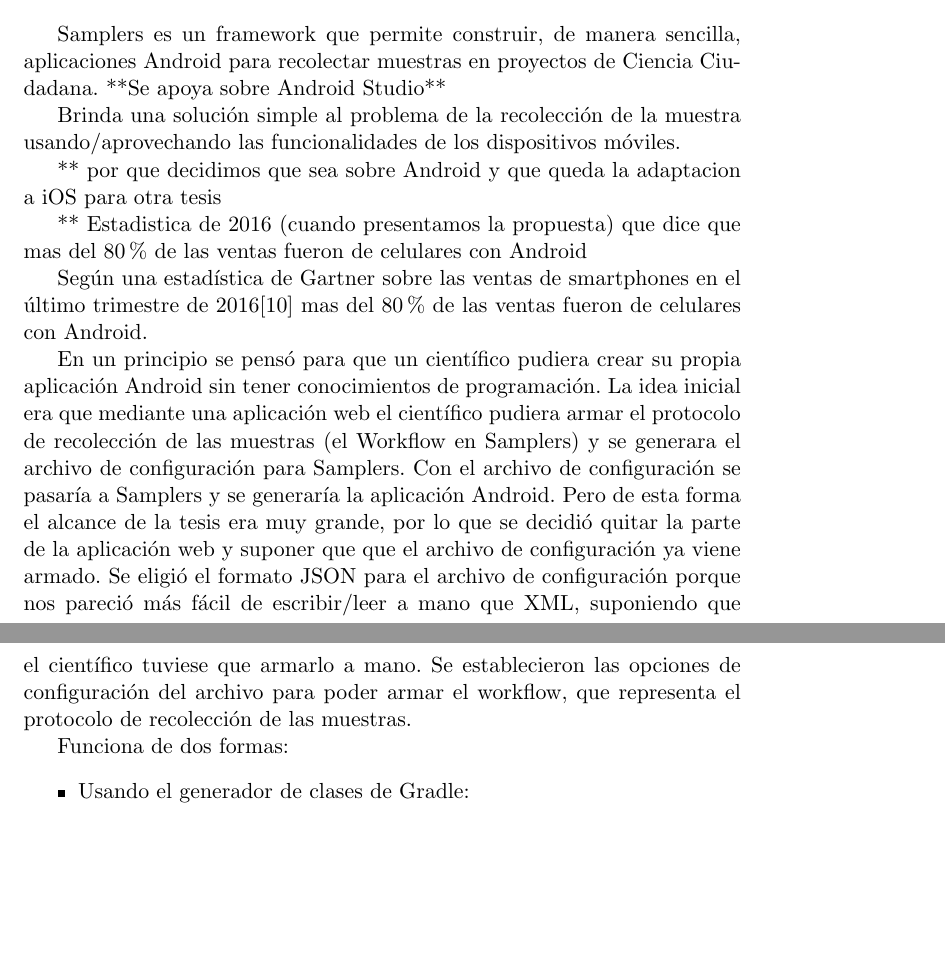
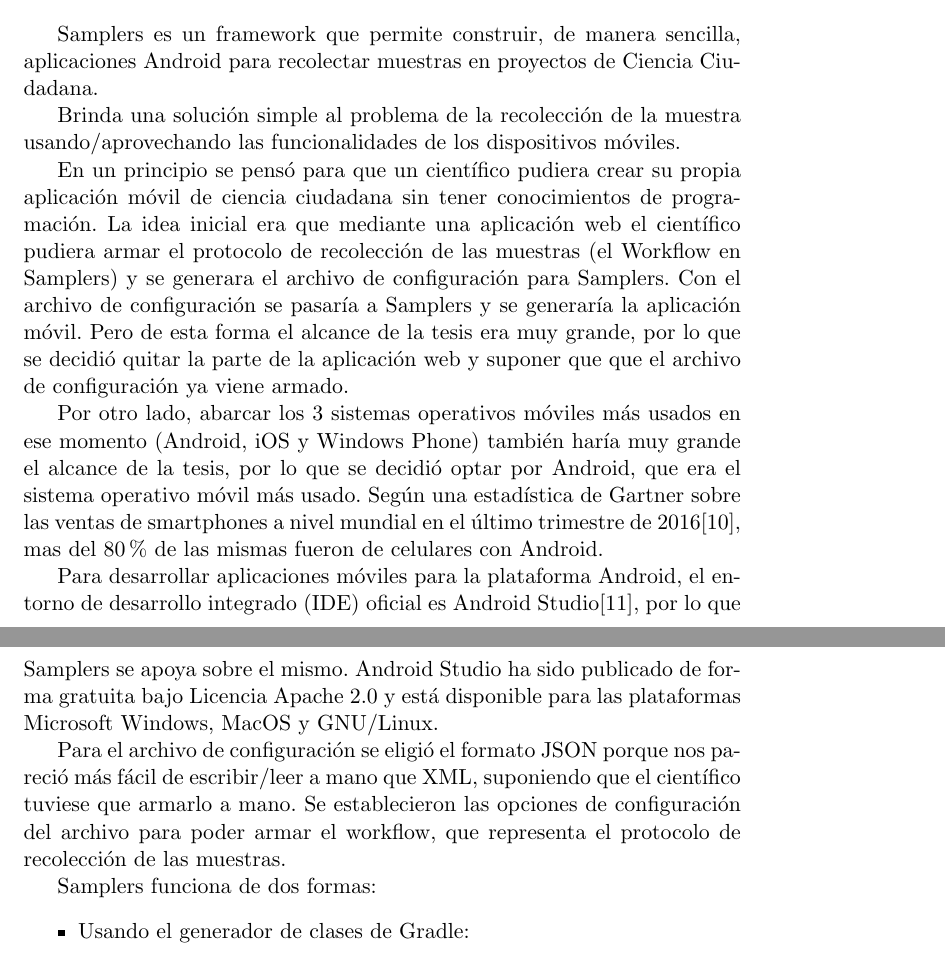
Before and after one commit to Lilauth/tesis, a LaTeX thesis (tesis.tex, which reads 05-implementacion/implementacion.tex): two parts of pages 23 and 24 of 47 before the commit and two parts of pages 23 and 24 of 48 after it, joined at a grey line, cut so that both start at the same text, the shorter picture padded with empty space. Compiled offline with pdfLaTeX.

Commit message:
entrando en calor

```diff
--- a/05-implementacion/implementacion.tex
+++ b/05-implementacion/implementacion.tex
@@ -2,27 +2,19 @@
 
 \section{Propuesta general}
 Samplers es un framework que permite construir, de manera sencilla, aplicaciones Android para recolectar muestras en proyectos de Ciencia Ciudadana.
-**Se apoya sobre Android Studio**
 
 Brinda una solución simple al problema de la recolección de la muestra usando/aprovechando las funcionalidades de los dispositivos móviles.
 
-** por que decidimos que sea sobre Android y que queda la adaptacion a iOS para otra tesis
+En un principio se pensó para que un científico pudiera crear su propia aplicación móvil de ciencia ciudadana sin tener conocimientos de programación. La idea inicial era que mediante una aplicación web el científico pudiera armar el protocolo de recolección de las muestras (el Workflow en Samplers) y se generara el archivo de configuración para Samplers. Con el archivo de configuración se pasaría a Samplers y se generaría la aplicación móvil. Pero de esta forma el alcance de la tesis era muy grande, por lo que se decidió quitar la parte de la aplicación web y suponer que que el archivo de configuración ya viene armado.
 
-** Estadistica de 2016 (cuando presentamos la propuesta) que dice que mas del 80\% de las ventas fueron de celulares con Android
+Por otro lado, abarcar los 3 sistemas operativos móviles más usados en ese momento (Android, iOS y Windows Phone) también haría muy grande el alcance de la tesis, por lo que se decidió optar por Android, que era el sistema operativo móvil más usado. Según una estadística de Gartner sobre las ventas de smartphones a nivel mundial en el último trimestre de 2016\cite{gartner}, mas del 80\% de las mismas fueron de celulares con Android.
 
-Según una estadística de Gartner sobre las ventas de smartphones en el último trimestre de 2016\cite{gartner} mas del 80\% de las ventas fueron de celulares con Android.
+Para desarrollar aplicaciones móviles para la plataforma Android, el entorno de desarrollo integrado (IDE) oficial es Android Studio\cite{androidStudio}, por lo que Samplers se apoya sobre el mismo. Android Studio ha sido publicado de forma gratuita bajo Licencia Apache 2.0 y está disponible para las plataformas Microsoft Windows, MacOS y GNU/Linux.
+
+Para el archivo de configuración se eligió el formato JSON porque nos pareció más fácil de escribir/leer a mano que XML, suponiendo que el científico tuviese que armarlo a mano. Se establecieron las opciones de configuración del archivo para poder armar el workflow, que representa el protocolo de recolección de las muestras.
 
 
-
-En un principio se pensó para que un científico pudiera crear su propia aplicación Android sin tener conocimientos de programación. La idea inicial era que mediante una aplicación web el científico pudiera armar el protocolo de recolección de las muestras (el Workflow en Samplers) y se generara el archivo de configuración para Samplers. Con el archivo de configuración se pasaría a Samplers y se generaría la aplicación Android. Pero de esta forma el alcance de la tesis era muy grande, por lo que se decidió quitar la parte de la aplicación web y suponer que que el archivo de configuración ya viene armado.
-Se eligió el formato JSON para el archivo de configuración porque nos pareció más fácil de escribir/leer a mano que XML, suponiendo que el científico tuviese que armarlo a mano. Se establecieron las opciones de configuración del archivo para poder armar el workflow, que representa el protocolo de recolección de las muestras.
-
-
-
-
-
-
-Funciona de dos formas:
+Samplers funciona de dos formas:
 \begin{itemize}
 \item Usando el generador de clases de Gradle:
 \item Extendiendo las clases:
```
Also changed, not shown: 90-bibliografia.bib (+8 -1 lines), tesis.bbl.
